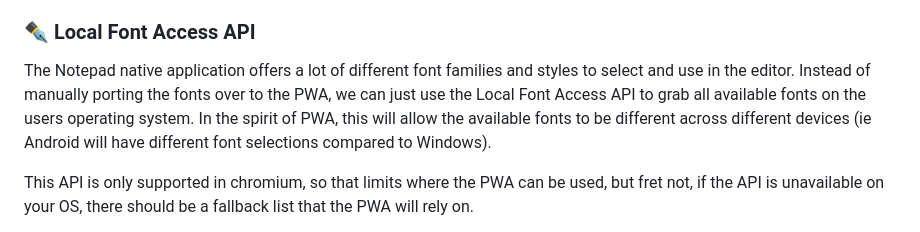
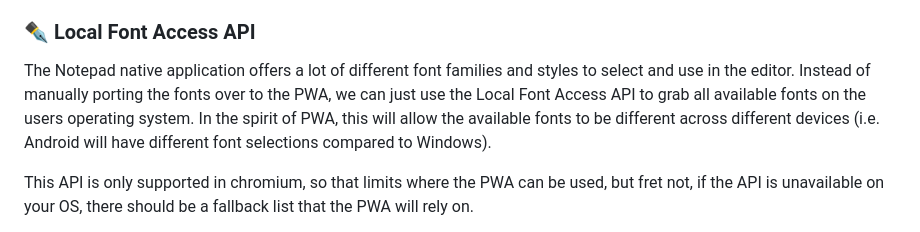
Before and after one commit to nmetulev/notepad-pwa, a Markdown page: README.md, the part around the change. Drawn GitHub-style.

Commit message:
Update README.md
Co-authored-by: Beth Pan <beth_panx@hotmail.com>

```diff
--- a/README.md
+++ b/README.md
@@ -12,7 +12,7 @@ The System File Access API is a MUST include for any app that needs to read/writ
 
 ### ✒️ Local Font Access API
 
-The Notepad native application offers a lot of different font families and styles to select and use in the editor. Instead of manually porting the fonts over to the PWA, we can just use the Local Font Access API to grab all available fonts on the users operating system. In the spirit of PWA, this will allow the available fonts to  be different across different devices (ie Android will have different font selections compared to Windows).
+The Notepad native application offers a lot of different font families and styles to select and use in the editor. Instead of manually porting the fonts over to the PWA, we can just use the Local Font Access API to grab all available fonts on the users operating system. In the spirit of PWA, this will allow the available fonts to be different across different devices (i.e. Android will have different font selections compared to Windows).
 
 This API is only supported in chromium, so that limits where the PWA can be used, but fret not, if the API is unavailable on your OS, there should be a fallback list that the PWA will rely on.
 
```
